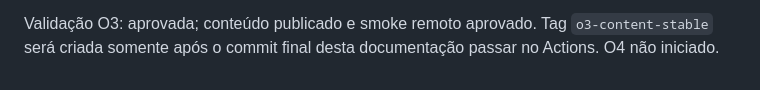
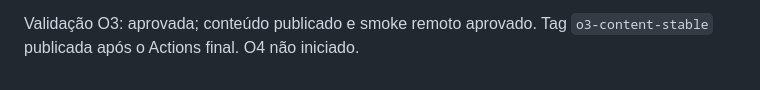
Before and after one commit to EngIaCeub/Nivelando_Game, a Markdown page: docs/STATUS.md, the part around the change. Drawn GitHub-style.

```diff
--- a/docs/STATUS.md
+++ b/docs/STATUS.md
@@ -267,4 +267,4 @@ O3 não iniciado.
 - Relatórios: `docs/O3_CONTENT_BASELINE.md` e `docs/O3_CONTENT_REPORT.md`.
 
 Validação O3: aprovada; conteúdo publicado e smoke remoto aprovado. Tag `o3-content-stable`
-será criada somente após o commit final desta documentação passar no Actions. O4 não iniciado.
+publicada após o Actions final. O4 não iniciado.
```
Also changed, not shown: docs/O3_CONTENT_REPORT.md (+1 -1 lines).
